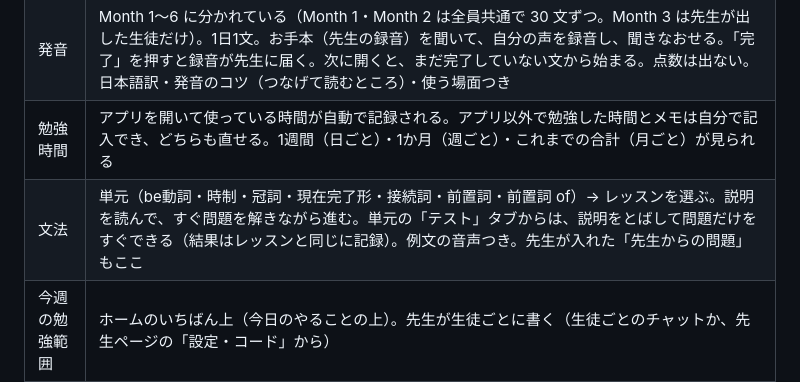
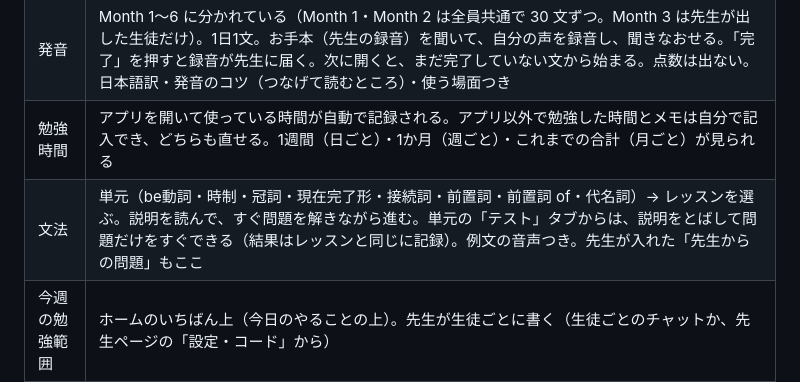
Before and after one commit to hinakajisaki-dev/hina-english, a Markdown page: lessons/README.md, the part around the change. Rendered like a GitHub page.

Commit message:
README: 代名詞 in the 文法 overview
Co-Authored-By: Claude Opus 5.5 <noreply@anthropic.com>
Claude-Session: https://claude.ai/code/session_01PYLBDLTtB8p3KbFVVvXdbC

```diff
--- a/lessons/README.md
+++ b/lessons/README.md
@@ -11,7 +11,7 @@
 | 今日のやること | ホームのいちばん上。毎日の「日記を書く」と「発音を1文 完了する」のうち、まだのものが出る。両方できると「全部できました」になる |
 | 発音 | Month 1〜6 に分かれている（Month 1・Month 2 は全員共通で 30 文ずつ。Month 3 は先生が出した生徒だけ）。1日1文。お手本（先生の録音）を聞いて、自分の声を録音し、聞きなおせる。「完了」を押すと録音が先生に届く。次に開くと、まだ完了していない文から始まる。点数は出ない。日本語訳・発音のコツ（つなげて読むところ）・使う場面つき |
 | 勉強時間 | アプリを開いて使っている時間が自動で記録される。アプリ以外で勉強した時間とメモは自分で記入でき、どちらも直せる。1週間（日ごと）・1か月（週ごと）・これまでの合計（月ごと）が見られる |
-| 文法 | 単元（be動詞・時制・冠詞・現在完了形・接続詞・前置詞・前置詞 of）→ レッスンを選ぶ。説明を読んで、すぐ問題を解きながら進む。単元の「テスト」タブからは、説明をとばして問題だけをすぐできる（結果はレッスンと同じに記録）。例文の音声つき。先生が入れた「先生からの問題」もここ |
+| 文法 | 単元（be動詞・時制・冠詞・現在完了形・接続詞・前置詞・前置詞 of・代名詞）→ レッスンを選ぶ。説明を読んで、すぐ問題を解きながら進む。単元の「テスト」タブからは、説明をとばして問題だけをすぐできる（結果はレッスンと同じに記録）。例文の音声つき。先生が入れた「先生からの問題」もここ |
 | 今週の勉強範囲 | ホームのいちばん上（今日のやることの上）。先生が生徒ごとに書く（生徒ごとのチャットか、先生ページの「設定・コード」から） |
 | 授業メモ | 先生がレッスンのあとに届けるメモ（生徒ごと）。授業の日ごとに読める。「内容を元に復習する」で、メモの大事なフレーズが単語カードのように出る（英語 → タップで意味と解説）。「復習タブに入れる」でフレーズ復習へ |
 | 日記 | 毎日「今日のお題」が出る（「前のお題」「次のお題」で何度でも変えられ、ひと回りすると最初にもどるので、とばしたお題にもまた戻れる）。英語で書いて送ると、先生に届く。AI 添削をオンにすると、送ったときに 1 回添削（説明は日本語。生徒の画面には「AI」とは出ません）。先生のコメントも表示 |
```
